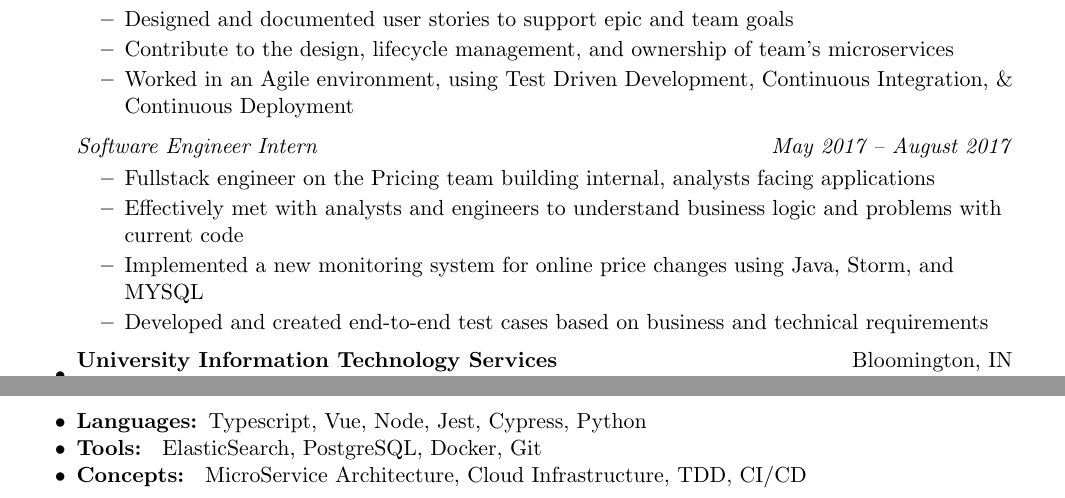
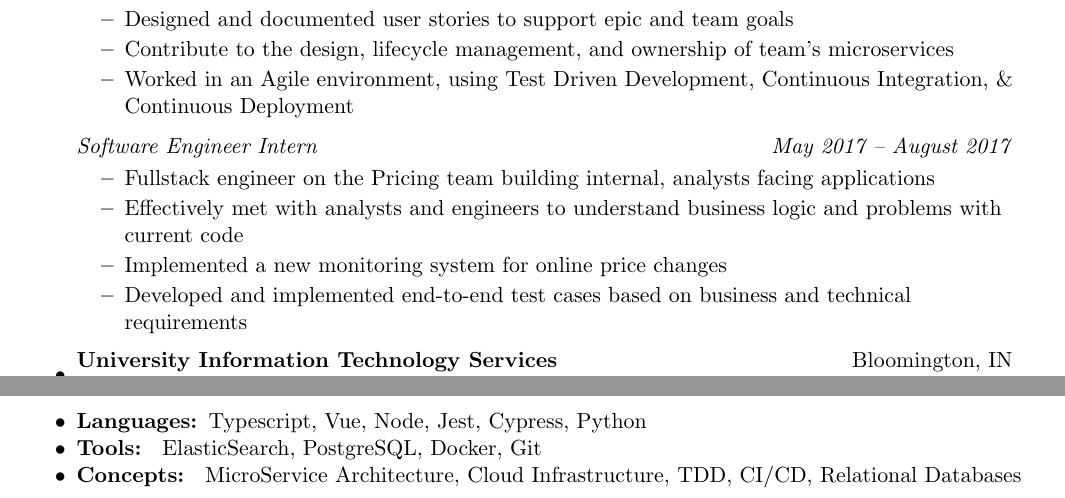
Before and after one commit to jbenedek/Resume, a LaTeX CV (Amber_resume.tex): two parts of the page, joined at a grey line, cut so that both start at the same text. Compiled offline with pdfLaTeX.

Commit message:
minor updates

```diff
--- a/Amber_resume.tex
+++ b/Amber_resume.tex
@@ -48,8 +48,8 @@
       \begin{itemize}
 		      \resitem{Fullstack engineer on the Pricing team building internal, analysts facing applications}
 		      \resitem{Effectively met with analysts and engineers to understand business logic and problems with current code}
-		      \resitem{Implemented a new monitoring system for online price changes using Java, Storm, and MYSQL}
-          \resitem{Developed and created end-to-end test cases based on business and technical requirements}
+		      \resitem{Implemented a new monitoring system for online price changes}
+          \resitem{Developed and implemented end-to-end test cases based on business and technical requirements}
       \end{itemize}
       }
 
@@ -101,7 +101,7 @@
 
 	\item \textbf{Languages: }{\normalsize Typescript, Vue, Node, Jest, Cypress, Python}
   \item \textbf{Tools: } {\normalsize ElasticSearch, PostgreSQL, Docker, Git}
-  \item \textbf{Concepts: } {\normalsize MicroService Architecture, Cloud Infrastructure, TDD, CI/CD}
+  \item \textbf{Concepts: } {\normalsize MicroService Architecture, Cloud Infrastructure, TDD, CI/CD, Relational Databases}
 
 \end{myitemize}
 
```
Also changed, not shown: Amber_resume.pdf.
